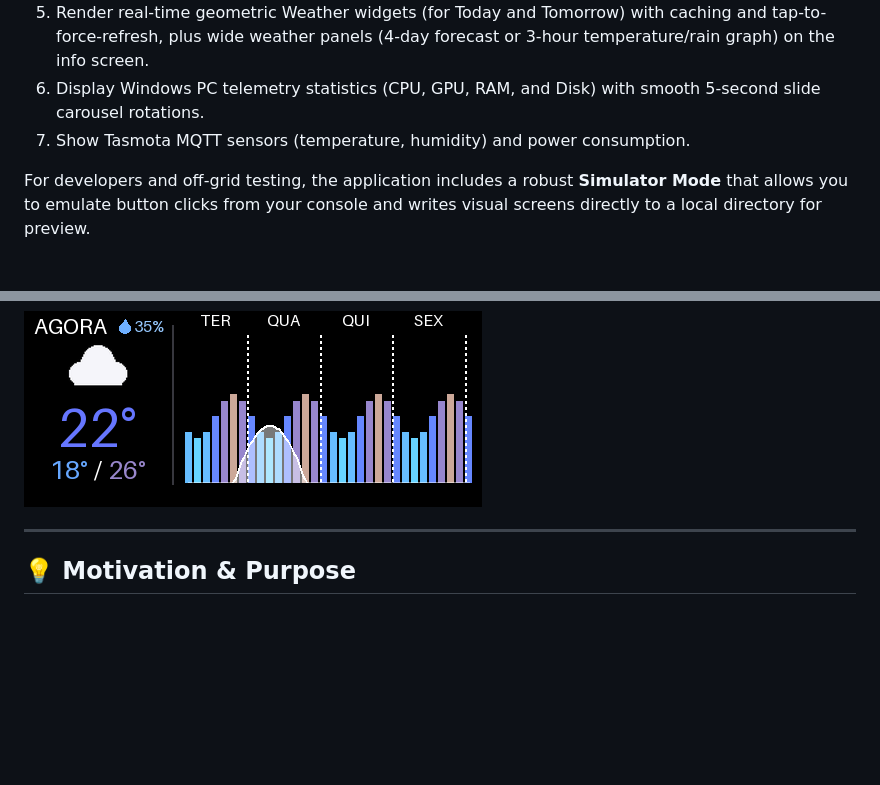
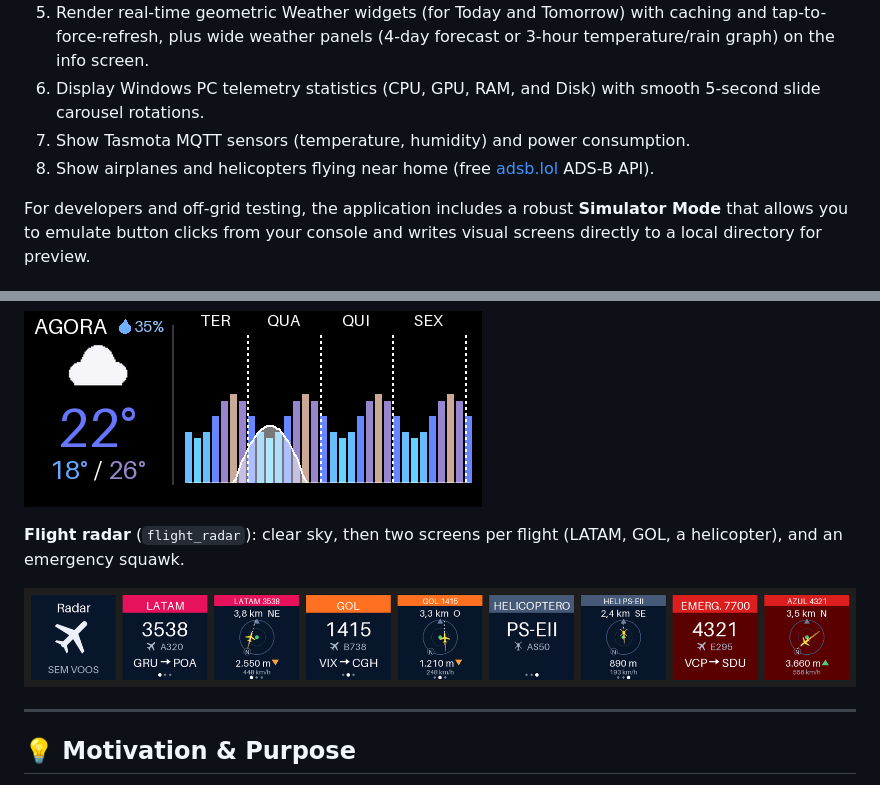
Before and after one commit to AntoMira/u-studio-custom-linux, a Markdown page: README.md, 2 parts joined by grey strips. Rendered like a GitHub page; pictures changed too: assets/widgets/flight_radar.png (added); blank space fills up the shorter version.

```diff
--- a/README.md
+++ b/README.md
@@ -10,6 +10,7 @@ This project is a highly customizable, local Python-based controller for the **U
 5.  Render real-time geometric Weather widgets (for Today and Tomorrow) with caching and tap-to-force-refresh, plus wide weather panels (4-day forecast or 3-hour temperature/rain graph) on the info screen.
 6.  Display Windows PC telemetry statistics (CPU, GPU, RAM, and Disk) with smooth 5-second slide carousel rotations.
 7.  Show Tasmota MQTT sensors (temperature, humidity) and power consumption.
+8.  Show airplanes and helicopters flying near home (free [adsb.lol](https://adsb.lol) ADS-B API).
 
 For developers and off-grid testing, the application includes a robust **Simulator Mode** that allows you to emulate button clicks from your console and writes visual screens directly to a local directory for preview.
 
@@ -28,6 +29,10 @@ Images rendered by the app itself in Simulator Mode (sample data).
 ![Weather panel](assets/widgets/weather_panel.png)
 
 ![Weather graph](assets/widgets/weather_graph.png)
+
+**Flight radar** (`flight_radar`): clear sky, then two screens per flight (LATAM, GOL, a helicopter), and an emergency squawk.
+
+![Flight radar](assets/widgets/flight_radar.png)
 
 ---
 
```
Also changed, not shown: other parts of README.md (+37 -0 lines), 6 other files.
